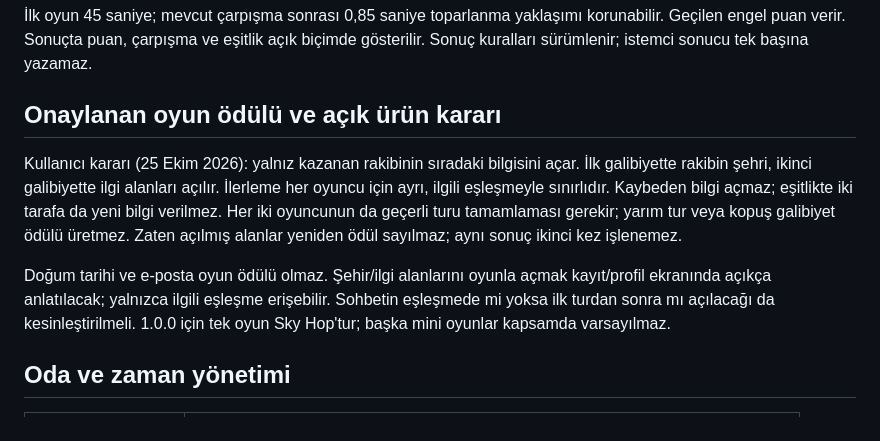
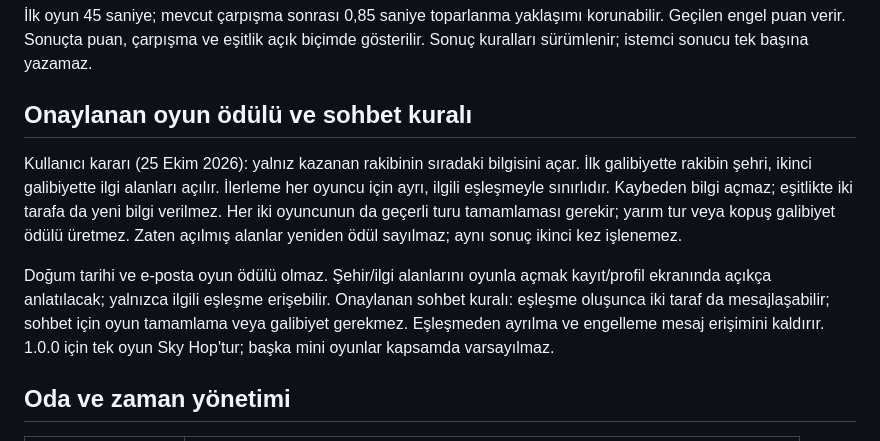
Before and after one commit to Erdeminsan/date, a Markdown page: docs/GAME_PLAN.md, the part around the change. Drawn GitHub-style.

```diff
--- a/docs/GAME_PLAN.md
+++ b/docs/GAME_PLAN.md
@@ -14,7 +14,7 @@ Eşleşme → oyun daveti → kabul → iki oyuncunun hazır olması → ortak g
 korunabilir. Geçilen engel puan verir. Sonuçta puan, çarpışma ve eşitlik açık
 biçimde gösterilir. Sonuç kuralları sürümlenir; istemci sonucu tek başına yazamaz.
 
-## Onaylanan oyun ödülü ve açık ürün kararı
+## Onaylanan oyun ödülü ve sohbet kuralı
 
 Kullanıcı kararı (25 Ekim 2026): yalnız kazanan rakibinin sıradaki bilgisini
 açar. İlk galibiyette rakibin şehri, ikinci galibiyette ilgi alanları açılır.
@@ -25,7 +25,9 @@ Zaten açılmış alanlar yeniden ödül sayılmaz; aynı sonuç ikinci kez işl
 
 Doğum tarihi ve e-posta oyun ödülü olmaz. Şehir/ilgi alanlarını oyunla açmak
 kayıt/profil ekranında açıkça anlatılacak; yalnızca ilgili eşleşme erişebilir.
-Sohbetin eşleşmede mi yoksa ilk turdan sonra mı açılacağı da kesinleştirilmeli.
+Onaylanan sohbet kuralı: eşleşme oluşunca iki taraf da mesajlaşabilir;
+sohbet için oyun tamamlama veya galibiyet gerekmez. Eşleşmeden ayrılma ve
+engelleme mesaj erişimini kaldırır.
 1.0.0 için tek oyun Sky Hop'tur; başka mini oyunlar kapsamda varsayılmaz.
 
 ## Oda ve zaman yönetimi
```
Also changed, not shown: docs/V1_SCOPE.md (+3 -3 lines).
